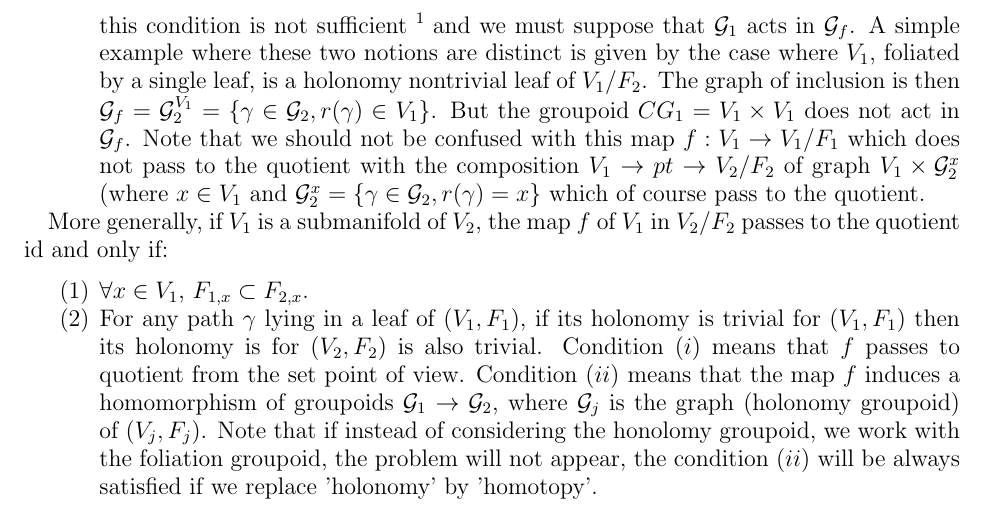
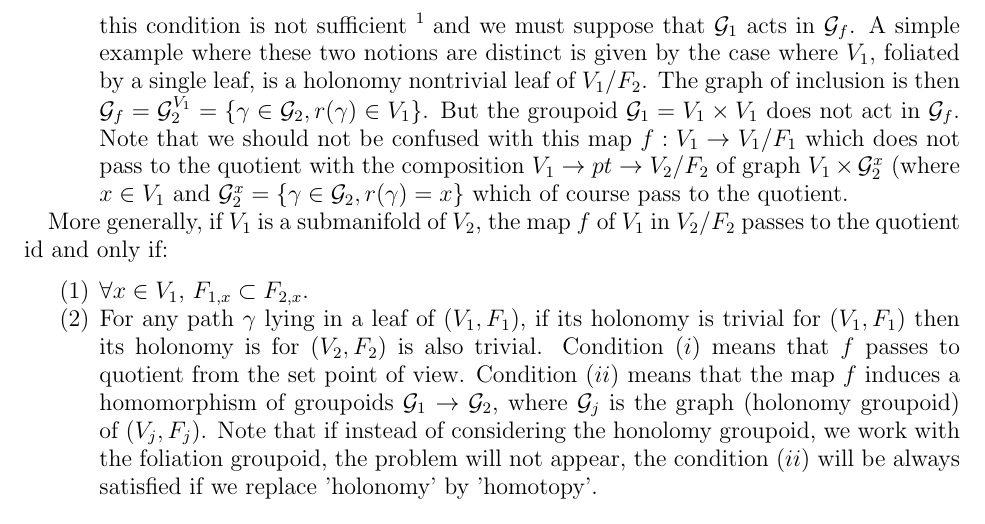
Before and after one commit to andyzengmath/Derived-differential-geometry, a LaTeX paper (Morita/morita.tex): part of page 7 of 8, cut so that both start at the same text. Compiled offline with pdfLaTeX.

Commit message:
fix typos

```diff
--- a/Morita/morita.tex
+++ b/Morita/morita.tex
@@ -313,7 +313,7 @@ A map $f: V_1/ F_1 \to V_2/F_2$ is said to be an immersion if the following equi
 
      \item For any map $f$, as $r: \CG_f \to V_1$ is a submersion, $dr^{-1}(F_1)$ is intergrable fiber bundle of $T\CG_f$ and we have $dr^{-1}(F_1) \subset ds^{-1}(F_2)$. However $ds^{-1}(F_2)$ is not always a vector bundle since the dimesion can vary. We will say that $f$ is of {\it constant rank} if the dimension of $ds^{-1}(F_2)$ is constant. In this case $ds^{-1}(F_2)$ is a foliation on $\CG_f$.
 
-     \item From a naive point of view, a map of $V_1/F_1 \to V_2/F_2$ is a map $f: V_1 \to V_2/F_2$ which passes to the quotient $V_1/F_1$ i.e. contant on the leaves of $(V_1, F_1)$. A map $f: V_1 \to V_2/ F_2$ is given by its graph $\CG_f$ which is a $\CG_2$ principal bundle over $V_1$. From a set point of view, $f$ passes to quotient if $dr^{-1}(F_1) \subset ds^{-1}(F_2)$. However this condition is not sufficient \footnote{It is in the case where $f$ is a submerion.} and we must suppose that $\CG_1$ acts in $\CG_f$. A simple example where these two notions are distinct is given by the case where $V_1$,  foliated by a single leaf, is a holonomy nontrivial leaf of $V_1/F_2$. The graph of inclusion is then $\CG_f = \CG_2^{V_1}= \{\gamma \in \CG_2, r(\gamma) \in V_1\} $. But the groupoid $CG_1 = V_1 \times
+     \item From a naive point of view, a map of $V_1/F_1 \to V_2/F_2$ is a map $f: V_1 \to V_2/F_2$ which passes to the quotient $V_1/F_1$ i.e. contant on the leaves of $(V_1, F_1)$. A map $f: V_1 \to V_2/ F_2$ is given by its graph $\CG_f$ which is a $\CG_2$ principal bundle over $V_1$. From a set point of view, $f$ passes to quotient if $dr^{-1}(F_1) \subset ds^{-1}(F_2)$. However this condition is not sufficient \footnote{It is in the case where $f$ is a submerion.} and we must suppose that $\CG_1$ acts in $\CG_f$. A simple example where these two notions are distinct is given by the case where $V_1$,  foliated by a single leaf, is a holonomy nontrivial leaf of $V_1/F_2$. The graph of inclusion is then $\CG_f = \CG_2^{V_1}= \{\gamma \in \CG_2, r(\gamma) \in V_1\} $. But the groupoid $\CG_1 = V_1 \times
      V_1$ does not act in $\CG_f$. Note that we should not be confused with this map $f: V_1 \to V_1/F_1$ which does not pass to the quotient with the composition $V_1 \to pt \to V_2/F_2$ of graph $V_1 \times \CG_2^x$ (where $x\in V_1$ and $\CG_2^x = \{\gamma \in \CG_2, r(\gamma) = x\}$ which of course pass to the quotient. \end{itemize}
 
      More generally, if $V_1$ is a submanifold of $V_2$, the map $f$ of $V_1$ in $V_2/F_2$ passes to the quotient id and only if:
```
